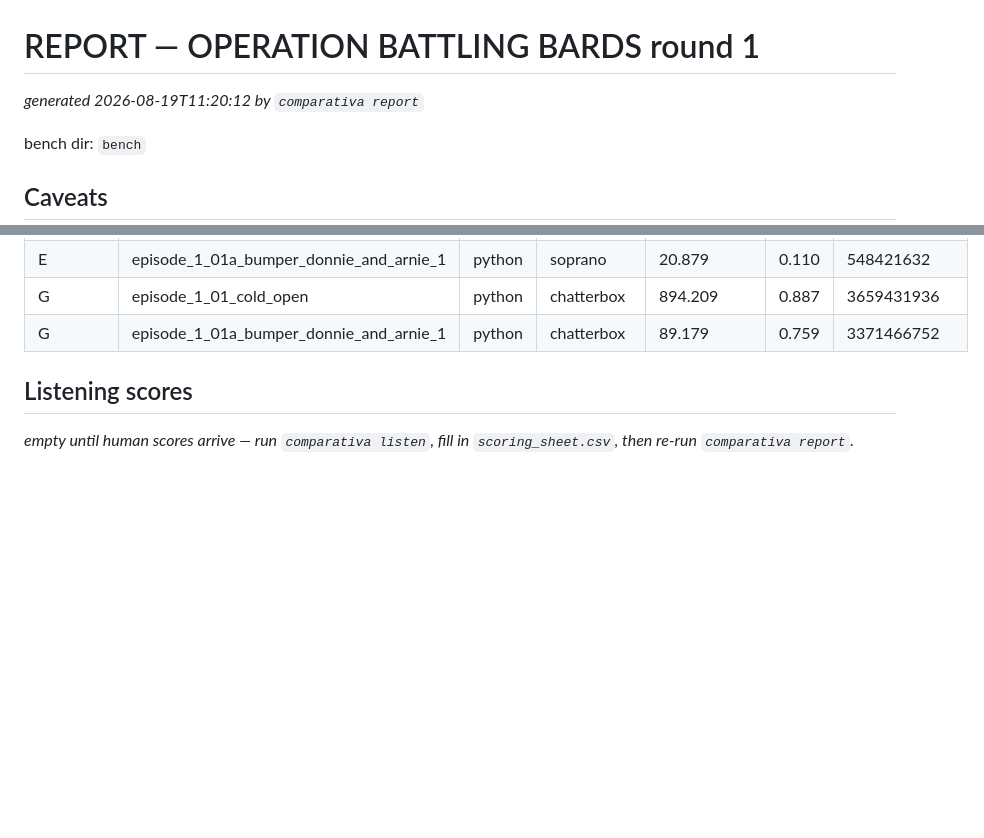
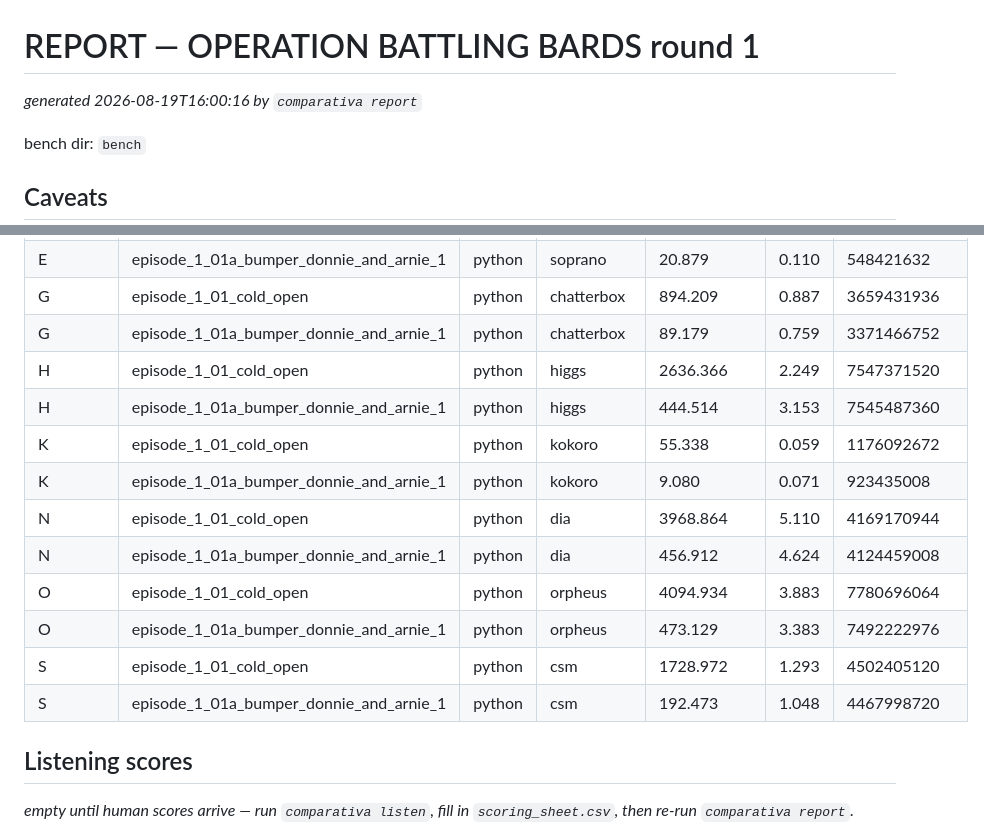
Before and after one commit to intrusive-memory/comparativa, a Markdown page: REPORT.md, 2 parts joined by grey strips. Drawn GitHub-style; blank space fills up the shorter version.

Commit message:
Report: round-3 challenger rows (H/N/S/K/O)
Co-Authored-By: Claude Fable 5 <noreply@anthropic.com>

```diff
--- a/REPORT.md
+++ b/REPORT.md
@@ -1,6 +1,6 @@
 # REPORT — OPERATION BATTLING BARDS round 1
 
-_generated 2026-08-19T11:20:12 by `comparativa report`_
+_generated 2026-08-19T16:00:16 by `comparativa report`_
 
 bench dir: `bench`
 
@@ -25,6 +25,16 @@ bench dir: `bench`
 | E | episode_1_01a_bumper_donnie_and_arnie_1 | python | soprano | 20.879 | 0.110 | 548421632 |
 | G | episode_1_01_cold_open | python | chatterbox | 894.209 | 0.887 | 3659431936 |
 | G | episode_1_01a_bumper_donnie_and_arnie_1 | python | chatterbox | 89.179 | 0.759 | 3371466752 |
+| H | episode_1_01_cold_open | python | higgs | 2636.366 | 2.249 | 7547371520 |
+| H | episode_1_01a_bumper_donnie_and_arnie_1 | python | higgs | 444.514 | 3.153 | 7545487360 |
+| K | episode_1_01_cold_open | python | kokoro | 55.338 | 0.059 | 1176092672 |
+| K | episode_1_01a_bumper_donnie_and_arnie_1 | python | kokoro | 9.080 | 0.071 | 923435008 |
+| N | episode_1_01_cold_open | python | dia | 3968.864 | 5.110 | 4169170944 |
+| N | episode_1_01a_bumper_donnie_and_arnie_1 | python | dia | 456.912 | 4.624 | 4124459008 |
+| O | episode_1_01_cold_open | python | orpheus | 4094.934 | 3.883 | 7780696064 |
+| O | episode_1_01a_bumper_donnie_and_arnie_1 | python | orpheus | 473.129 | 3.383 | 7492222976 |
+| S | episode_1_01_cold_open | python | csm | 1728.972 | 1.293 | 4502405120 |
+| S | episode_1_01a_bumper_donnie_and_arnie_1 | python | csm | 192.473 | 1.048 | 4467998720 |
 
 ## Listening scores
 
```
